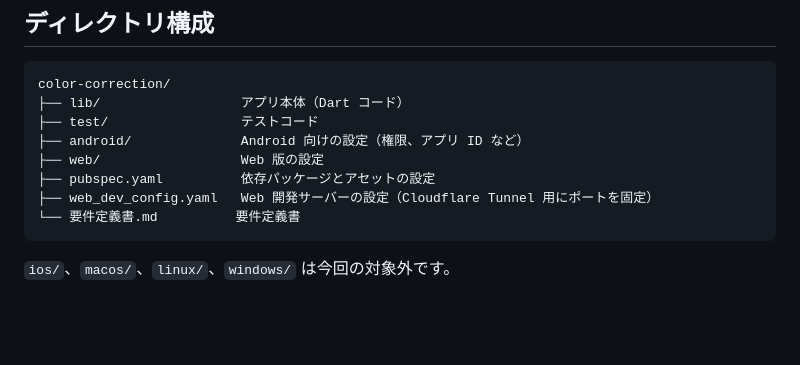
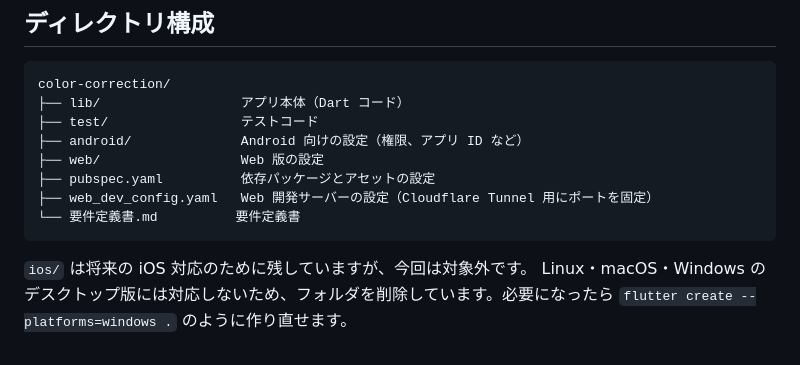
Before and after one commit to sato07f-ui/color-correction, a Markdown page: README.md, the part around the change. Rendered like a GitHub page; blank space fills up the shorter version.

Commit message:
docs:linux/,macos/,windows/を削除したことに伴う修正

````diff
--- a/README.md
+++ b/README.md
@@ -143,4 +143,5 @@ color-correction/
 └── 要件定義書.md          要件定義書
 ```
 
-`ios/`、`macos/`、`linux/`、`windows/` は今回の対象外です。
+`ios/` は将来の iOS 対応のために残していますが、今回は対象外です。
+Linux・macOS・Windows のデスクトップ版には対応しないため、フォルダを削除しています。必要になったら `flutter create --platforms=windows .` のように作り直せます。
````
